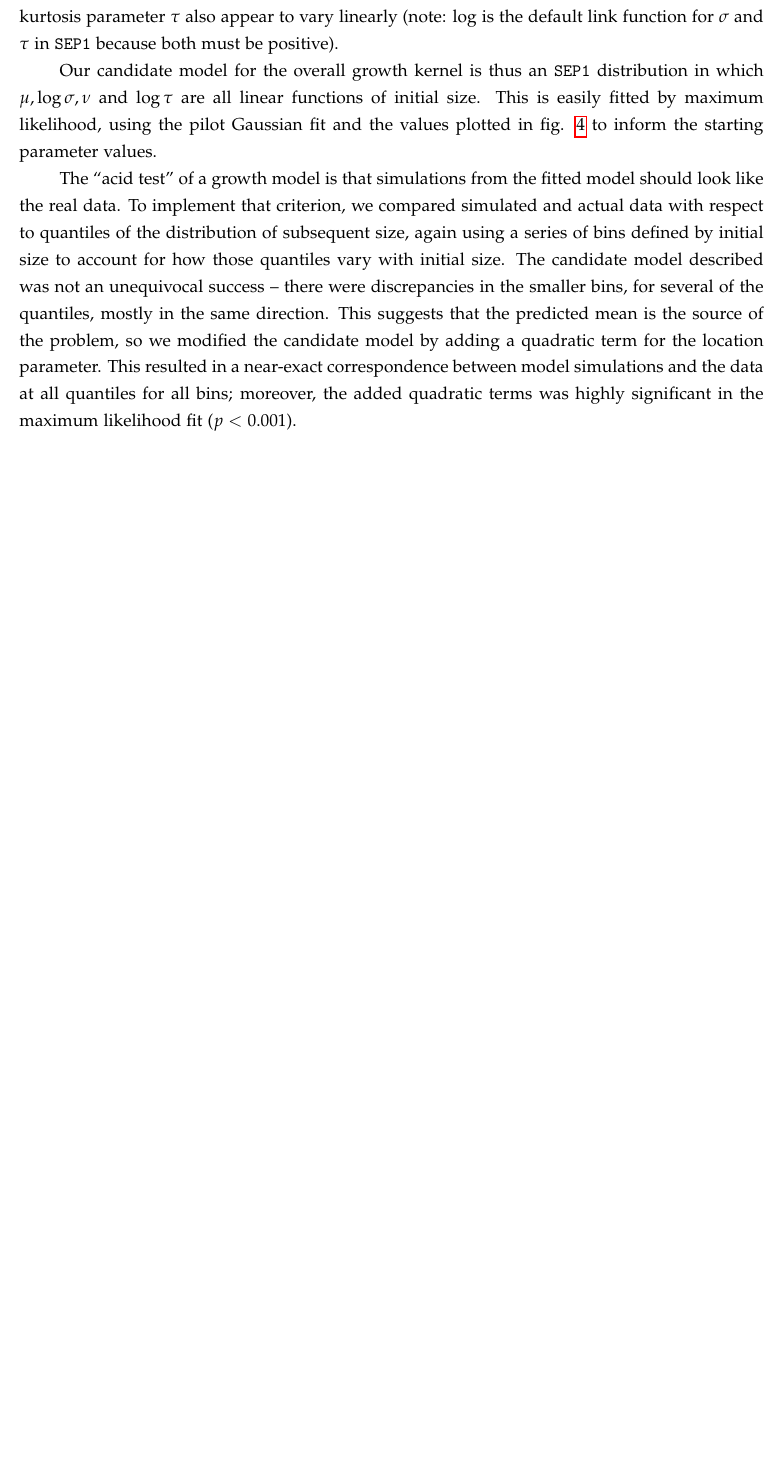
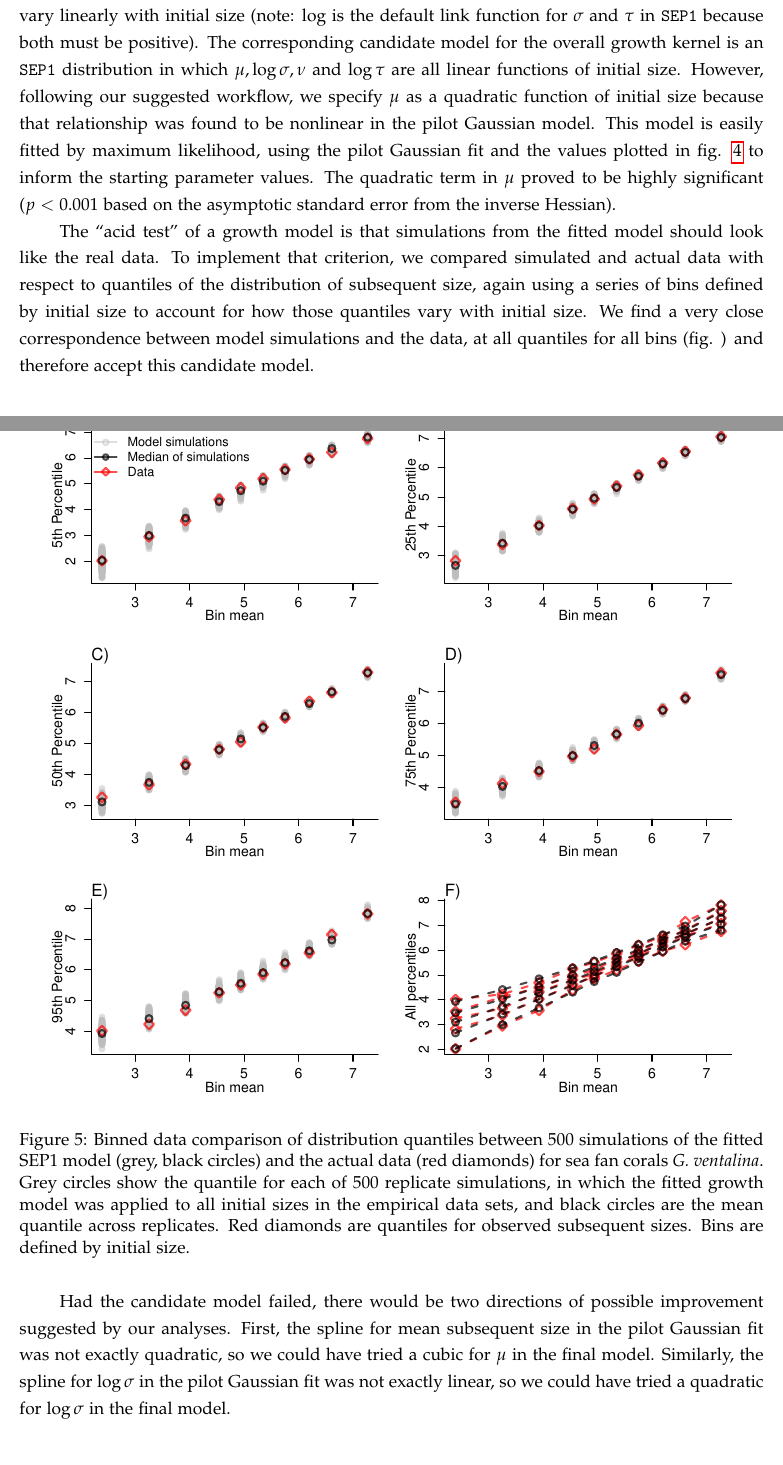
Before and after one commit to texmiller/IPM_size_transitions, a LaTeX document (manuscript/BetterGrowthModeling.tex): part of page 11 of 24 before the commit and two parts of pages 11 and 12 of 25 after it, the two joined at a grey line, cut so that both start at the same text, the shorter picture padded with empty space. Compiled offline with pdfLaTeX.

Commit message:
corals wrapup on SEP1 model

```diff
--- a/manuscript/BetterGrowthModeling.tex
+++ b/manuscript/BetterGrowthModeling.tex
@@ -398,10 +403,6 @@ to minimize how variation in mean and standard deviation within a bin would affe
 Here, because all four distribution parameters interact to determine the distribution, we need to fit all
 four simultaneously to the data on subsequent size in each bin.
 
-As expected from the pilot Gaussian fit, the location parameter $\mu$ and the log of the scale parameters $\sigma$ appear to
-vary linearly with initial size. The skewness parameter $\nu$ and log of the kurtosis parameter $\tau$ also appear to
-vary linearly (note: log is the default link function for $\sigma$ and $\tau$ in \texttt{SEP1} because both must be positive).
-
 \begin{figure}[tbp]
 \centering
 \includegraphics[width=0.8\textwidth]{figures/RollingSEP1parsCorals.png}
@@ -410,22 +411,37 @@ Figure made by scripts \texttt{AkumalCorals.R} and \texttt{Diagnostics.R}.}
 \label{fig:AkumalRollingSEP1pars}
 \end{figure}
 
-Our candidate model for the overall growth kernel is thus an \texttt{SEP1} distribution in which $\mu, \log \sigma, \nu$ and $\log \tau$
-are all linear functions of initial size. This is easily fitted by maximum likelihood, using the pilot Gaussian fit and
-the values plotted in fig. \ref{fig:AkumalRollingSEP1pars} to inform the starting parameter values.
+As expected from the pilot Gaussian fit, the location parameter $\mu$, the log of the scale parameters $\sigma$, the s
+kewness parameter $\nu$ and log of the kurtosis parameter $\tau$ all appear to vary linearly with initial size
+(note: log is the default link function for $\sigma$ and $\tau$ in \texttt{SEP1} because both must be positive).
+The corresponding candidate model for the overall growth kernel is an \texttt{SEP1} distribution in
+which $\mu, \log \sigma, \nu$ and $\log \tau$ are all linear functions of initial size.
+However, following our suggested workflow, we specify $\mu$ as a quadratic function of initial size because that relationship
+was found to be nonlinear in the pilot Gaussian model. This model is easily fitted by maximum likelihood,
+using the pilot Gaussian fit and the values plotted in fig. \ref{fig:AkumalRollingSEP1pars} to
+inform the starting parameter values. The quadratic term in $\mu$ proved to be highly significant
+($p<0.001$ based on the asymptotic standard error from the inverse Hessian).
 
 The ``acid test'' of a growth model is that simulations from the fitted model should look like the real data.
 To implement that criterion, we compared simulated and actual data with respect to quantiles of the distribution
 of subsequent size, again using a series of bins defined by initial size to account for how those quantiles vary
-with initial size. The candidate model described was not an unequivocal success -- there were
-discrepancies in the smaller bins, for several of the quantiles, mostly in the same direction. This suggests that
-the predicted mean is the source of the problem, so we modified the candidate model by adding a quadratic term
-for the location parameter. This resulted in a near-exact correspondence between model simulations and the
-data at all quantiles for all bins; moreover, the added quadratic terms was highly significant in the maximum
-likelihood fit ($p<0.001$).
+with initial size. We find a very close correspondence between model simulations and the data, at all quantiles for all bins
+(fig. ) and therefore accept this candidate model.
 
+\begin{figure}[tbp]
+\centering
+\includegraphics[width=.95\textwidth]{figures/CoralQuantileComparePlot.pdf}
+\caption{Binned data comparison of distribution quantiles between 500 simulations of the fitted SEP1 model (grey, black circles) and the
+actual data (red diamonds) for sea fan corals \emph{G. ventalina}. Grey circles show the quantile for each of 500 replicate simulations,
+in which the fitted growth model was applied to all initial sizes in the empirical data sets, and black circles are the mean
+quantile across replicates. Red diamonds are quantiles for observed subsequent sizes. Bins are defined by initial size. }
+\label{fig:CoralQuantileCompare}
+\end{figure}
 
-
+Had the candidate model failed, there would be two directions of possible improvement suggested by our analyses. First,
+the spline for mean subsequent size in the pilot Gaussian fit was not exactly quadratic, so we could have tried a cubic
+for $\mu$ in the final model. Similarly, the spline for $\log \sigma$ in the pilot Gaussian fit was not exactly linear,
+so we could have tried a quadratic for $\log \sigma$ in the final model.
 
 \clearpage
 
```
Also changed, not shown: manuscript/figures/CoralQuantileComparePlot.pdf, manuscript/BetterGrowthModeling.tex (11 more changed lines), 2 other files.
